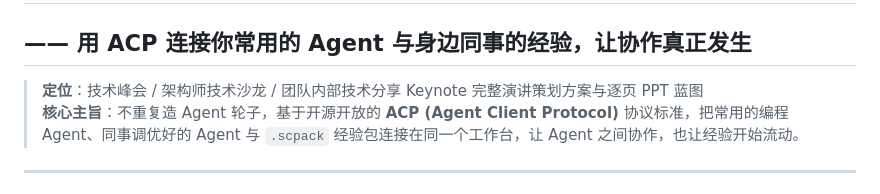
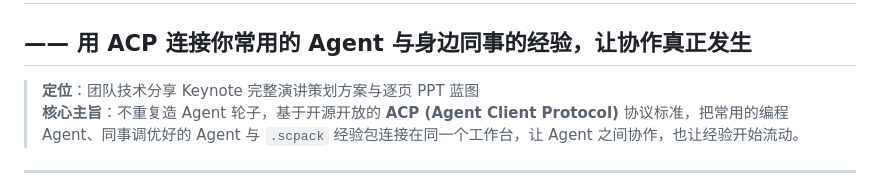
Before and after one commit to xunuosi/shadow-crew, a Markdown page: docs/presentation/TECH_PRESENTATION_SHADOW_CREW_ACP.md, the part around the change. GitHub-like rendering.

```diff
--- a/docs/presentation/TECH_PRESENTATION_SHADOW_CREW_ACP.md
+++ b/docs/presentation/TECH_PRESENTATION_SHADOW_CREW_ACP.md
@@ -1,7 +1,7 @@
 # 🎤 Shadow Crew 技术宣讲方案全景指南
 ## —— 用 ACP 连接你常用的 Agent 与身边同事的经验，让协作真正发生
 
-> **定位**：技术峰会 / 架构师技术沙龙 / 团队内部技术分享 Keynote 完整演讲策划方案与逐页 PPT 蓝图
+> **定位**：团队技术分享 Keynote 完整演讲策划方案与逐页 PPT 蓝图
 > **核心主旨**：不重复造 Agent 轮子，基于开源开放的 **ACP (Agent Client Protocol)** 协议标准，把常用的编程 Agent、同事调优好的 Agent 与 `.scpack` 经验包连接在同一个工作台，让 Agent 之间协作，也让经验开始流动。
 
 ---
```
Also changed, not shown: docs/presentation/README.md (+1 -1 lines), docs/presentation/preview.jpg, 1 other file.
